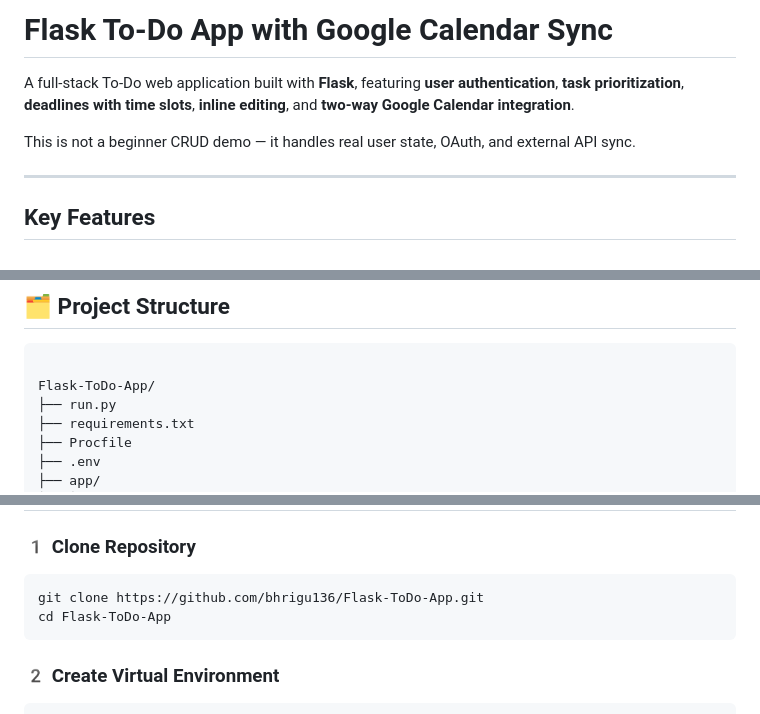
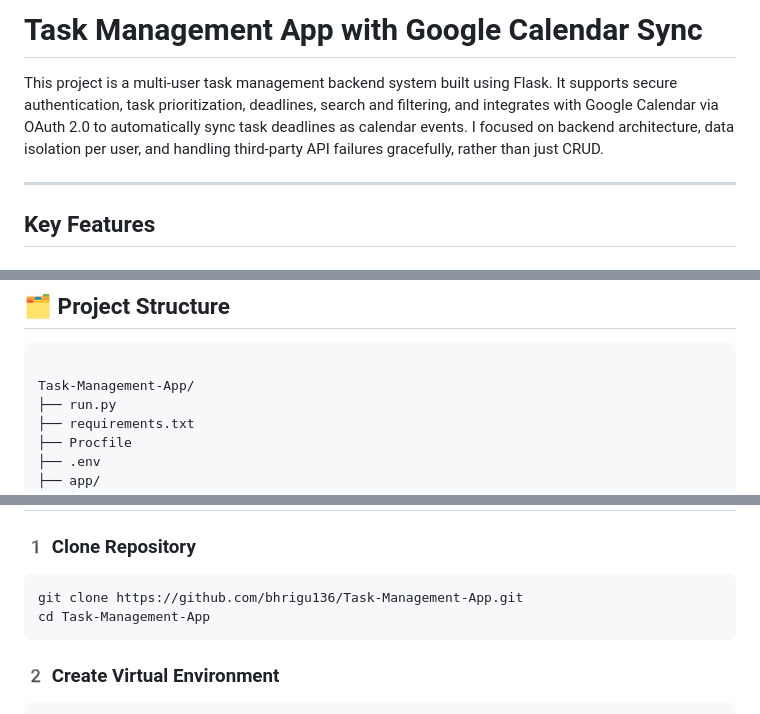
Before and after one commit to bhrigu136/Flask-ToDo-App, a Markdown page: README.md, 3 parts joined by grey strips. Drawn GitHub-style.

Commit message:
Rename project to 'Task Management App'
Updated project name and description in README.md.

`````diff
--- a/README.md
+++ b/README.md
@@ -1,8 +1,8 @@
-# Flask To-Do App with Google Calendar Sync
+# Task Management App with Google Calendar Sync
 
-A full-stack To-Do web application built with **Flask**, featuring **user authentication**, **task prioritization**, **deadlines with time slots**, **inline editing**, and **two-way Google Calendar integration**.
-
-This is not a beginner CRUD demo — it handles real user state, OAuth, and external API sync.
+This project is a multi-user task management backend system built using Flask.
+It supports secure authentication, task prioritization, deadlines, search and filtering, and integrates with Google Calendar via OAuth 2.0 to automatically sync task deadlines as calendar events.
+I focused on backend architecture, data isolation per user, and handling third-party API failures gracefully, rather than just CRUD.
 
 ---
 
@@ -58,7 +58,7 @@ This is **resume-worthy**, not tutorial-level.
 ## 🗂 Project Structure
 ```md
 
-Flask-ToDo-App/
+Task-Management-App/
 ├── run.py
 ├── requirements.txt
 ├── Procfile
@@ -92,8 +92,8 @@ Flask-ToDo-App/
 
 ### 1️ Clone Repository
 ```bash
-git clone https://github.com/bhrigu136/Flask-ToDo-App.git
-cd Flask-ToDo-App
+git clone https://github.com/bhrigu136/Task-Management-App.git
+cd Task-Management-App
 ````
 
 ### 2️ Create Virtual Environment
`````
